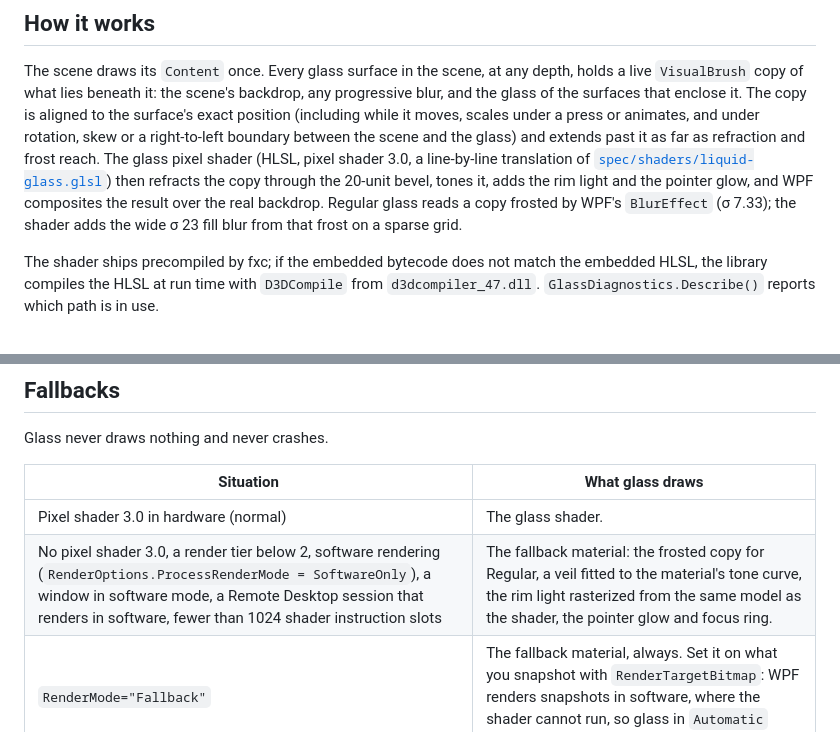
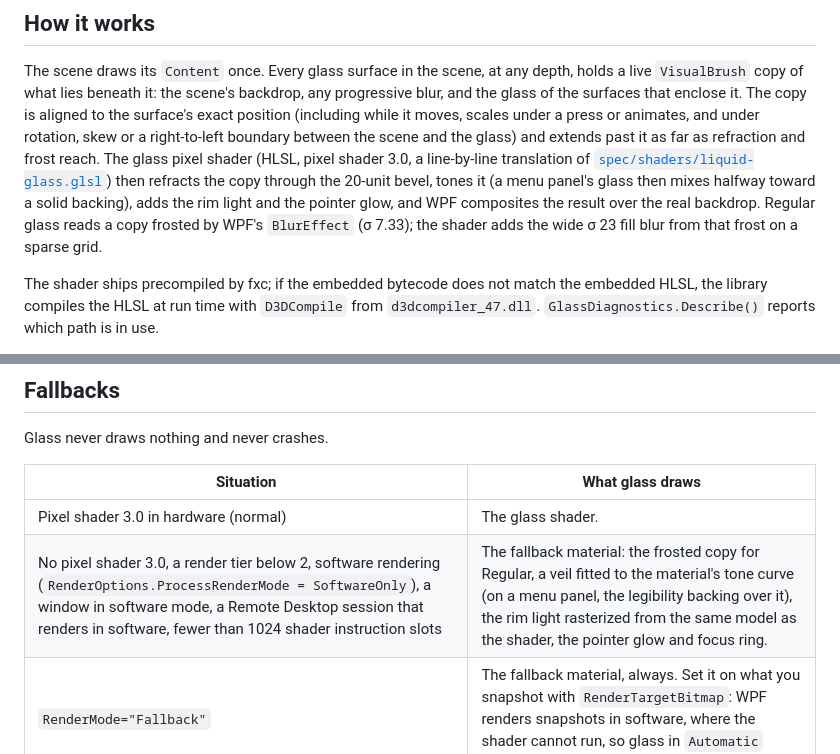
Before and after one commit to rookasrudzianskas/liquid-glass-mac-windows-ios-android, a Markdown page: docs/windows.md, 2 parts joined by grey strips. Drawn GitHub-style.

```diff
--- a/docs/windows.md
+++ b/docs/windows.md
@@ -152,9 +152,9 @@ it. The copy is aligned to the surface's exact position (including while it move
 and under rotation, skew or a right-to-left boundary between the scene and the glass) and extends past it as far as
 refraction and frost reach. The glass pixel shader (HLSL, pixel shader 3.0, a
 line-by-line translation of [`spec/shaders/liquid-glass.glsl`](../spec/shaders/liquid-glass.glsl)) then refracts the
-copy through the 20-unit bevel, tones it, adds the rim light and the pointer glow, and WPF composites the result over
-the real backdrop. Regular glass reads a copy frosted by WPF's `BlurEffect` (σ 7.33); the shader adds the wide
-σ 23 fill blur from that frost on a sparse grid.
+copy through the 20-unit bevel, tones it (a menu panel's glass then mixes halfway toward a solid backing), adds the
+rim light and the pointer glow, and WPF composites the result over the real backdrop. Regular glass reads a copy
+frosted by WPF's `BlurEffect` (σ 7.33); the shader adds the wide σ 23 fill blur from that frost on a sparse grid.
 
 The shader ships precompiled by fxc; if the embedded bytecode does not match the embedded HLSL, the library compiles
 the HLSL at run time with `D3DCompile` from `d3dcompiler_47.dll`. `GlassDiagnostics.Describe()` reports which path
@@ -503,7 +513,7 @@ Glass never draws nothing and never crashes.
 | Situation | What glass draws |
 | --- | --- |
 | Pixel shader 3.0 in hardware (normal) | The glass shader. |
-| No pixel shader 3.0, a render tier below 2, software rendering (`RenderOptions.ProcessRenderMode = SoftwareOnly`), a window in software mode, a Remote Desktop session that renders in software, fewer than 1024 shader instruction slots | The fallback material: the frosted copy for Regular, a veil fitted to the material's tone curve, the rim light rasterized from the same model as the shader, the pointer glow and focus ring. |
+| No pixel shader 3.0, a render tier below 2, software rendering (`RenderOptions.ProcessRenderMode = SoftwareOnly`), a window in software mode, a Remote Desktop session that renders in software, fewer than 1024 shader instruction slots | The fallback material: the frosted copy for Regular, a veil fitted to the material's tone curve (on a menu panel, the legibility backing over it), the rim light rasterized from the same model as the shader, the pointer glow and focus ring. |
 | `RenderMode="Fallback"` | The fallback material, always. Set it on what you snapshot with `RenderTargetBitmap`: WPF renders snapshots in software, where the shader cannot run, so glass in `Automatic` mode would be missing from the image. |
 | Transparency effects off, `ReduceTransparency`, glass outside a `GlassScene`, glass inside the scene's `Content` | The opaque material with the rim light. |
 | Contrast theme | System colors. |
```
Also changed, not shown: other parts of docs/windows.md (+10 -0 lines), docs/images/windows/controls-menu-dark.png (added), docs/images/windows/controls-menu-light.png, 3 other files.
